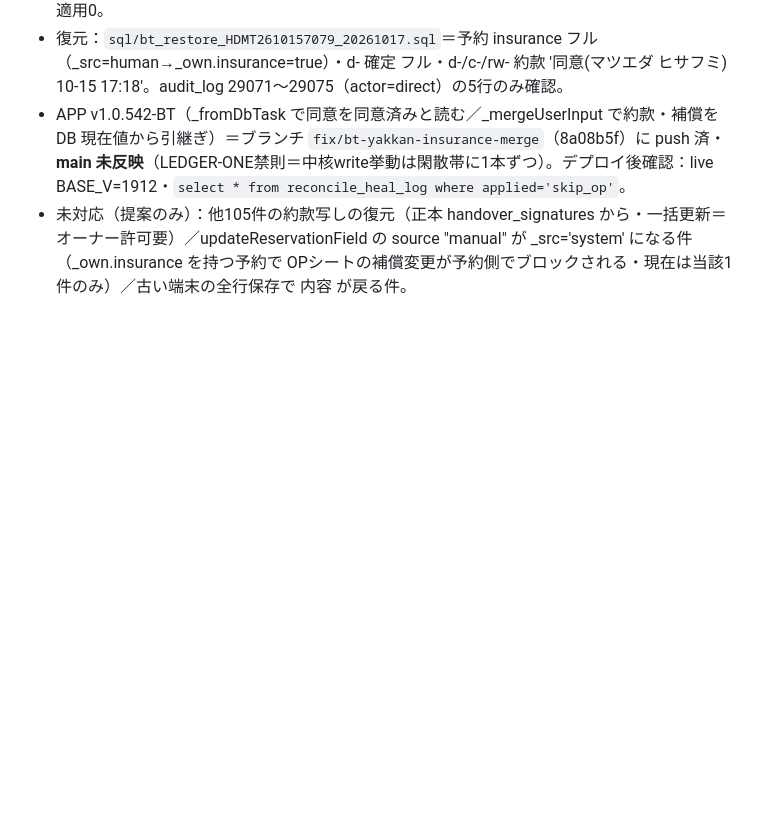
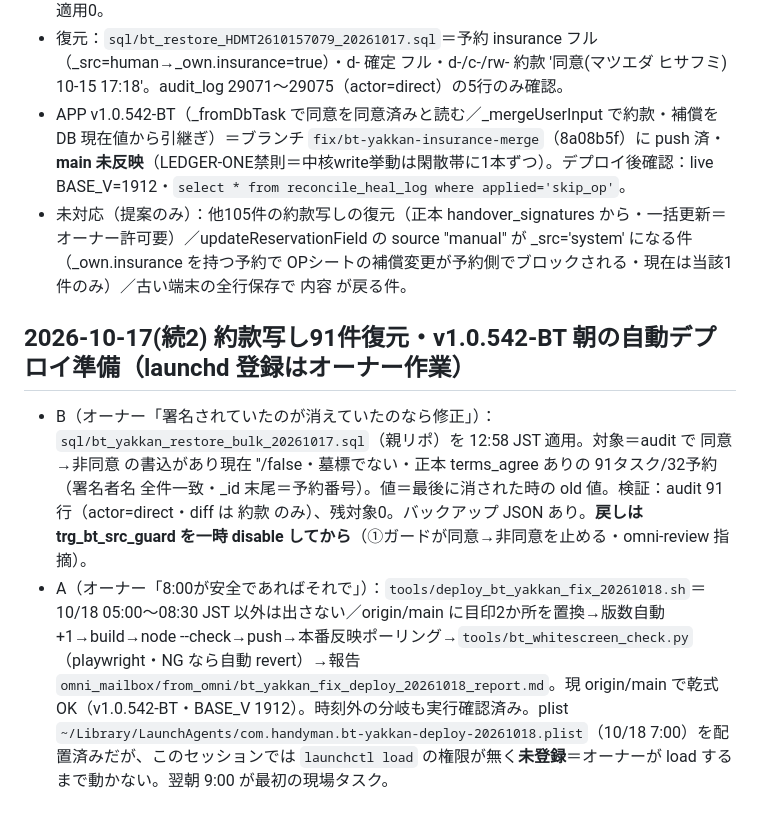
Before and after one commit to buddica-touring/app, a Markdown page: docs/claude-log/2026-10.md, the part around the change. Rendered like a GitHub page; blank space fills up the shorter version.

Commit message:
docs(log): 2026-10-17 約款写し91件復元・朝の自動デプロイ準備
Co-Authored-By: Claude Opus 5.5 <noreply@anthropic.com>

```diff
--- a/docs/claude-log/2026-10.md
+++ b/docs/claude-log/2026-10.md
@@ -72,3 +72,7 @@
 - 復元：`sql/bt_restore_HDMT2610157079_20261017.sql`＝予約 insurance フル（_src=human→_own.insurance=true）・d- 確定 フル・d-/c-/rw- 約款 '同意(マツエダ ヒサフミ) 10-15 17:18'。audit_log 29071〜29075（actor=direct）の5行のみ確認。
 - APP v1.0.542-BT（_fromDbTask で同意を同意済みと読む／_mergeUserInput で約款・補償を DB 現在値から引継ぎ）＝ブランチ `fix/bt-yakkan-insurance-merge`（8a08b5f）に push 済・**main 未反映**（LEDGER-ONE禁則＝中核write挙動は閑散帯に1本ずつ）。デプロイ後確認：live BASE_V=1912・`select * from reconcile_heal_log where applied='skip_op'`。
 - 未対応（提案のみ）：他105件の約款写しの復元（正本 handover_signatures から・一括更新＝オーナー許可要）／updateReservationField の source "manual" が _src='system' になる件（_own.insurance を持つ予約で OPシートの補償変更が予約側でブロックされる・現在は当該1件のみ）／古い端末の全行保存で 内容 が戻る件。
+
+## 2026-10-17(続2) 約款写し91件復元・v1.0.542-BT 朝の自動デプロイ準備（launchd 登録はオーナー作業）
+- B（オーナー「署名されていたのが消えていたのなら修正」）：`sql/bt_yakkan_restore_bulk_20261017.sql`（親リポ）を 12:58 JST 適用。対象＝audit で 同意→非同意 の書込があり現在 ''/false・墓標でない・正本 terms_agree ありの 91タスク/32予約（署名者名 全件一致・_id 末尾＝予約番号）。値＝最後に消された時の old 値。検証：audit 91行（actor=direct・diff は 約款 のみ）、残対象0。バックアップ JSON あり。**戻しは trg_bt_src_guard を一時 disable してから**（①ガードが同意→非同意を止める・omni-review 指摘）。
+- A（オーナー「8:00が安全であればそれで」）：`tools/deploy_bt_yakkan_fix_20261018.sh`＝10/18 05:00〜08:30 JST 以外は出さない／origin/main に目印2か所を置換→版数自動+1→build→node --check→push→本番反映ポーリング→`tools/bt_whitescreen_check.py`（playwright・NG なら自動 revert）→報告 `omni_mailbox/from_omni/bt_yakkan_fix_deploy_20261018_report.md`。現 origin/main で乾式 OK（v1.0.542-BT・BASE_V 1912）。時刻外の分岐も実行確認済み。plist `~/Library/LaunchAgents/com.handyman.bt-yakkan-deploy-20261018.plist`（10/18 7:00）を配置済みだが、このセッションでは `launchctl load` の権限が無く**未登録**＝オーナーが load するまで動かない。翌朝 9:00 が最初の現場タスク。
```
